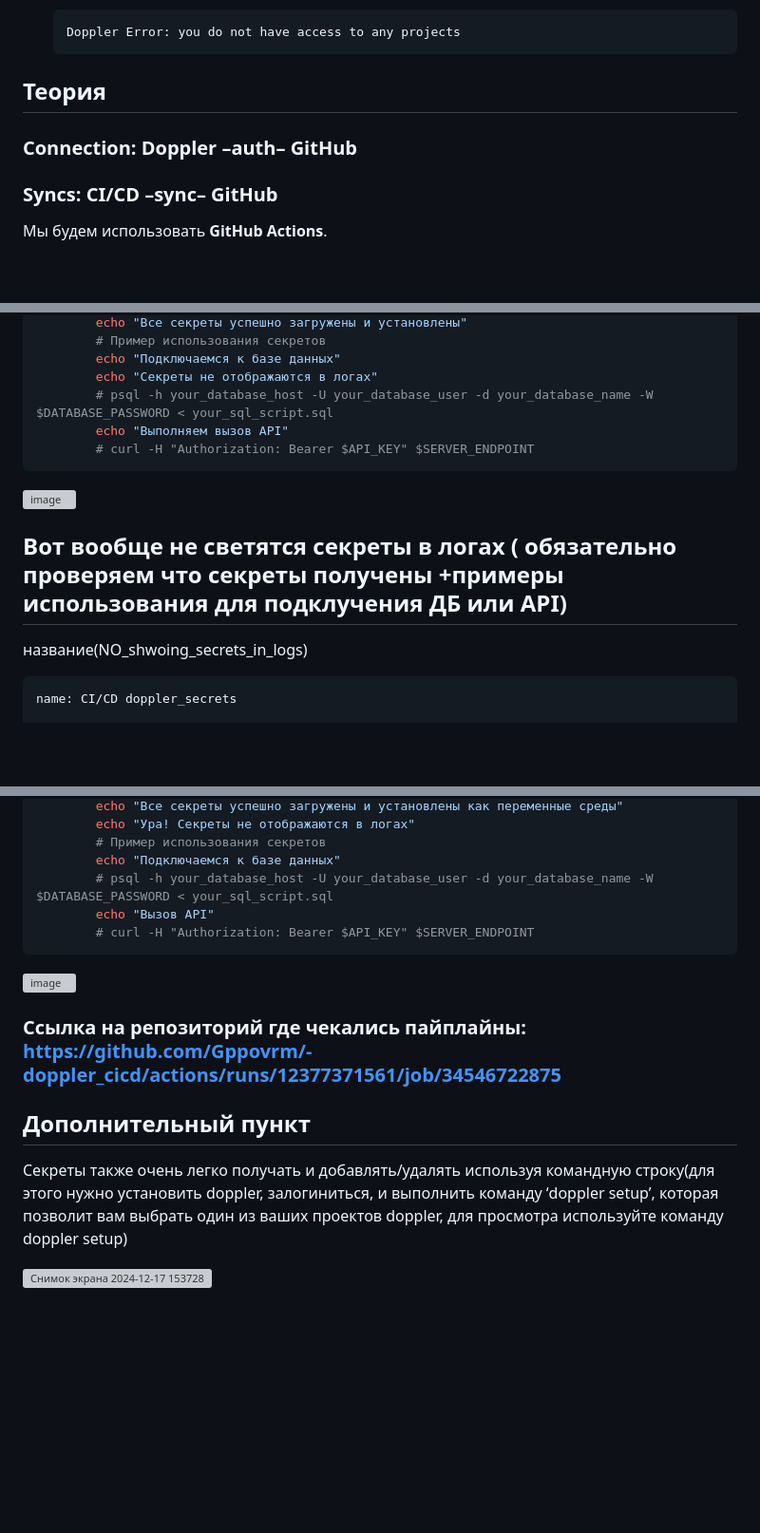
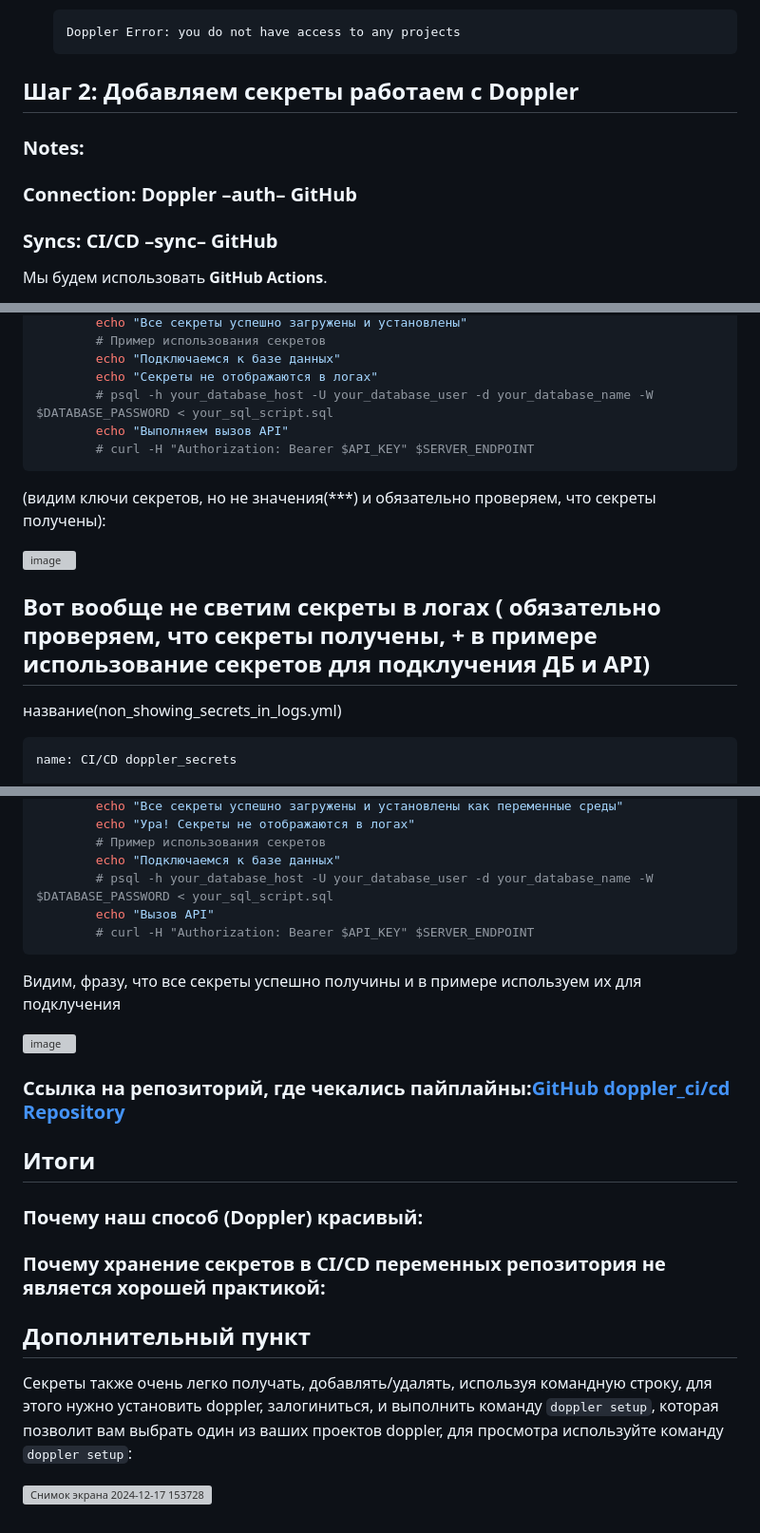
Before and after one commit to KosGeny/ITMO_DevOps_Clouds_course, a Markdown page: lab_3*/readme.md, 3 parts joined by grey strips. Shown: that part at 95% size. GitHub-like rendering; blank space fills up the shorter version; grey boxes are pictures that could not be loaded.

````diff
--- a/lab_3*/readme.md
+++ b/lab_3*/readme.md
@@ -21,10 +27,10 @@
     Doppler Error: you do not have access to any projects
     ```
 
-## Теория
+## Шаг 2: Добавляем секреты работаем с Doppler
 
+### Notes:
 ### Connection: Doppler –auth– GitHub
-
 ### Syncs: CI/CD –sync– GitHub
 
 Мы будем использовать **GitHub Actions**.
@@ -144,10 +158,12 @@ jobs:
         echo "Выполняем вызов API"
         # curl -H "Authorization: Bearer $API_KEY" $SERVER_ENDPOINT
 ```
+(видим ключи секретов, но не значения(***) и обязательно проверяем, что секреты получены):
+
 ![image](https://github.com/user-attachments/assets/a27455eb-deee-4e6f-9895-0a2f227940e2)
 
-## Вот вообще не светятся секреты в логах ( обязательно проверяем что секреты получены +примеры использования для подклучения ДБ или API)
- название(NO_shwoing_secrets_in_logs)
+## Вот вообще не светим секреты в логах ( обязательно проверяем, что секреты получены, + в примере использование секретов для подклучения ДБ и API)
+название(non_showing_secrets_in_logs.yml)
 ```yml
 name: CI/CD doppler_secrets
 
@@ -199,11 +215,18 @@ jobs:
         echo "Вызов API"
         # curl -H "Authorization: Bearer $API_KEY" $SERVER_ENDPOINT
 ```
+Видим, фразу, что все секреты успешно получины и в примере используем их для подклучения
+
 ![image](https://github.com/user-attachments/assets/ca9ef87e-21bf-44d1-8b0e-7f1f901dfd96)
 
-### Ссылка на репозиторий где чекались пайплайны: https://github.com/Gppovrm/-doppler_cicd/actions/runs/12377371561/job/34546722875
+### Ссылка на репозиторий, где чекались пайплайны:[GitHub doppler_ci/cd Repository](https://github.com/Gppovrm/-doppler_cicd/actions)
+
+## Итоги
+### Почему наш способ (Doppler) красивый:
+
+### Почему хранение секретов в CI/CD переменных репозитория не является хорошей практикой:
 
 ## Дополнительный пункт
-  Секреты также очень легко получать и добавлять/удалять используя командную строку(для этого нужно установить doppler, залогиниться, и выполнить команду ‘doppler setup’, которая позволит вам выбрать один из ваших проектов doppler, для просмотра используйте команду doppler setup)
+  Секреты также очень легко получать, добавлять/удалять, используя командную строку, для этого нужно установить doppler, залогиниться, и выполнить команду `doppler setup`, которая позволит вам выбрать один из ваших проектов doppler, для просмотра используйте команду `doppler setup`:
 
 ![Снимок экрана 2024-12-17 153728](https://github.com/user-attachments/assets/6701a40e-47c7-421c-ac99-b91fc7c0e472)
````
Also changed, not shown: other parts of lab_3*/readme.md (+24 -10 lines).
